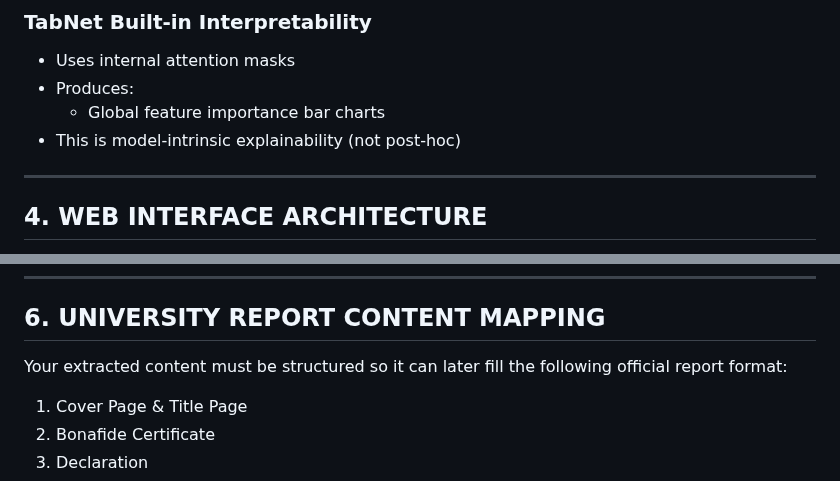
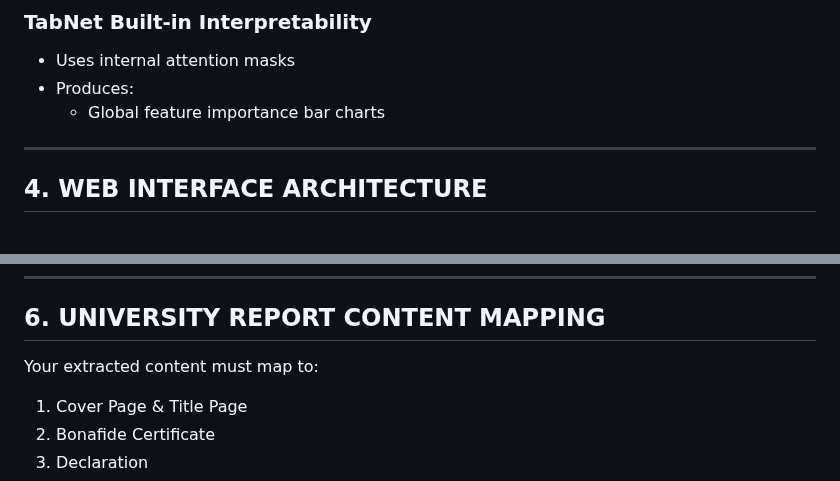
Before and after one commit to RohitXJ/deep-tabular-interpretability, a Markdown page: GEMINI.md, 2 parts joined by grey strips. GitHub-like rendering.

```diff
--- a/GEMINI.md
+++ b/GEMINI.md
@@ -89,7 +119,6 @@ Models explicitly removed and NOT to be included:
 - Uses internal attention masks
 - Produces:
   - Global feature importance bar charts
-- This is model-intrinsic explainability (not post-hoc)
 
 ---
 
@@ -132,7 +161,7 @@ You must extract and store:
 
 ## 6. UNIVERSITY REPORT CONTENT MAPPING
 
-Your extracted content must be structured so it can later fill the following official report format:
+Your extracted content must map to:
 
 1. Cover Page & Title Page
 2. Bonafide Certificate
```
Also changed, not shown: other parts of GEMINI.md (+93 -76 lines).
